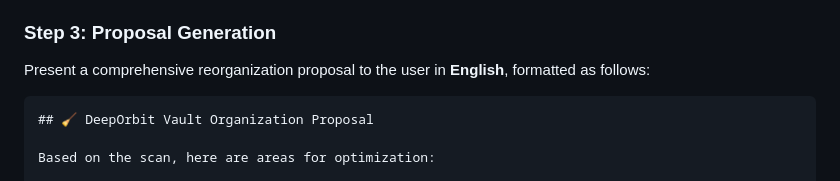
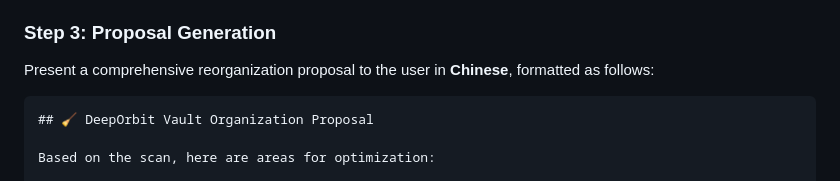
Before and after one commit to dull-bird/DeepOrbit, a Markdown page: skills/do.organize/SKILL.md, the part around the change. GitHub-like rendering.

Commit message:
docs: Update reorganization proposal language from English to Chinese.

````diff
--- a/skills/do.organize/SKILL.md
+++ b/skills/do.organize/SKILL.md
@@ -31,7 +31,7 @@ Perform a deep semantic review of the folder structures, especially within `40_
 3. **Evaluate Hierarchy**: Check if the current nested structures are logical. Keep the folder hierarchy as flat as possible (ideally no more than 2 levels deep). Use links to connect related ideas rather than deep folders.
 
 ### Step 3: Proposal Generation
-Present a comprehensive reorganization proposal to the user in **English**, formatted as follows:
+Present a comprehensive reorganization proposal to the user in **Chinese**, formatted as follows:
 
 ```markdown
 ## 🧹 DeepOrbit Vault Organization Proposal
````
